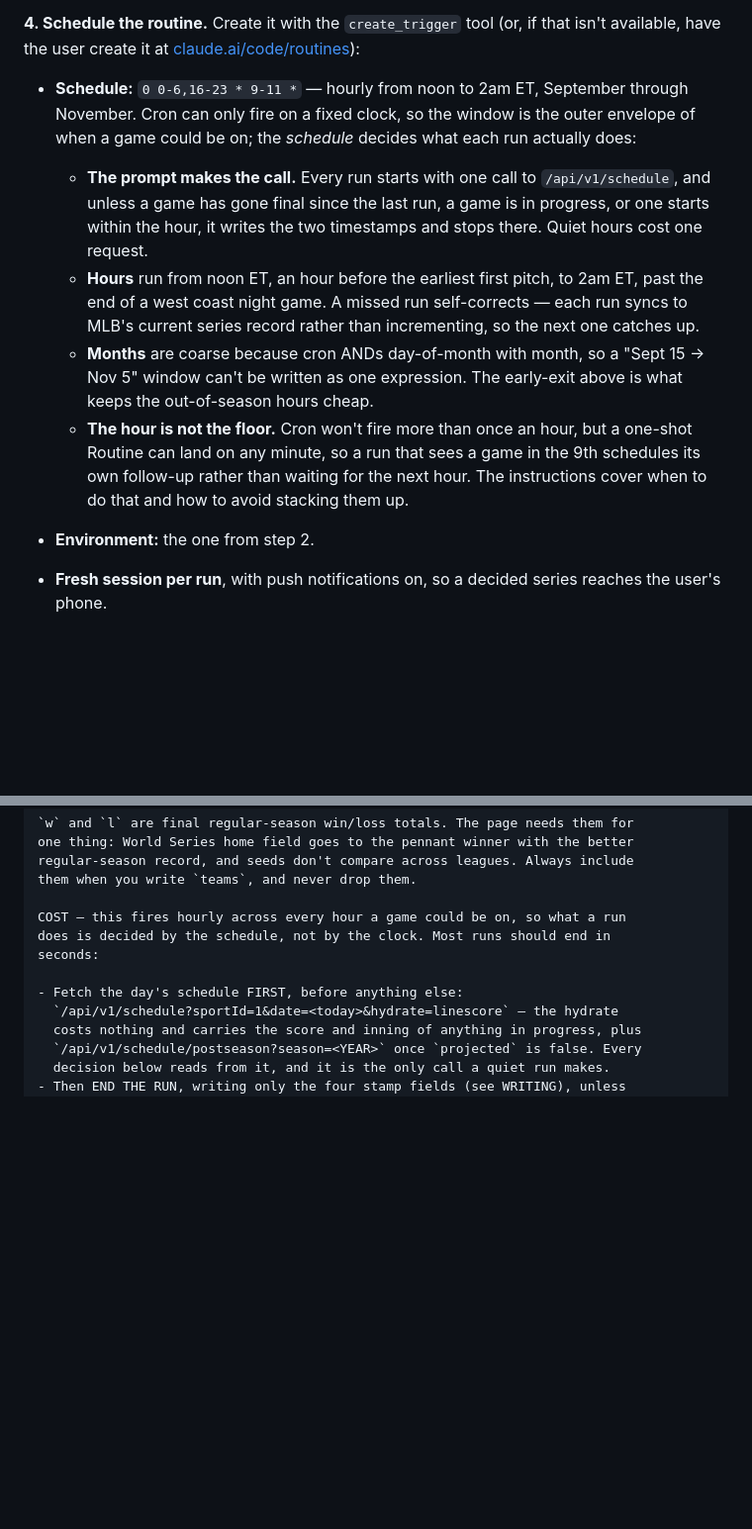
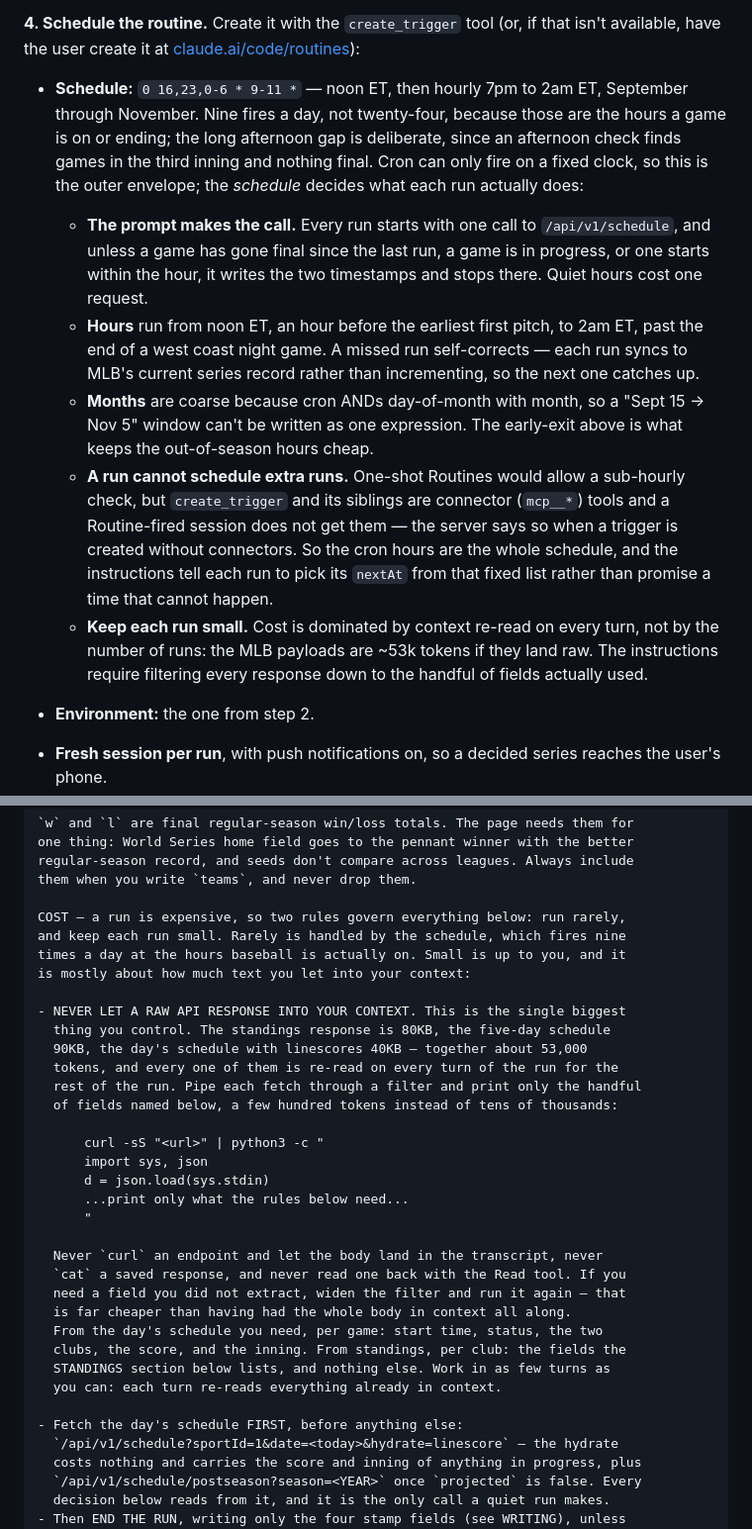
Before and after one commit to kaplanoah/baseball-playoffs, a Markdown page: README.md, 2 parts joined by grey strips. Shown at 99% size. Drawn GitHub-style; blank space fills up the shorter version.

```diff
--- a/README.md
+++ b/README.md
@@ -83,10 +83,12 @@ order — and `projected` to `true` unless the official bracket was already set.
 that isn't available, have the user create it at
 [claude.ai/code/routines](https://claude.ai/code/routines)):
 
-- **Schedule:** `0 0-6,16-23 * 9-11 *` — hourly from noon to 2am ET, September
-  through November. Cron can only fire on a fixed clock, so the window is the
-  outer envelope of when a game could be on; the *schedule* decides what each
-  run actually does:
+- **Schedule:** `0 16,23,0-6 * 9-11 *` — noon ET, then hourly 7pm to 2am ET,
+  September through November. Nine fires a day, not twenty-four, because those
+  are the hours a game is on or ending; the long afternoon gap is deliberate,
+  since an afternoon check finds games in the third inning and nothing final.
+  Cron can only fire on a fixed clock, so this is the outer envelope; the
+  *schedule* decides what each run actually does:
   - **The prompt makes the call.** Every run starts with one call to
     `/api/v1/schedule`, and unless a game has gone final since the last run, a
     game is in progress, or one starts within the hour, it writes the two
@@ -98,10 +100,17 @@ that isn't available, have the user create it at
   - **Months** are coarse because cron ANDs day-of-month with month, so a
     "Sept 15 → Nov 5" window can't be written as one expression. The early-exit
     above is what keeps the out-of-season hours cheap.
-  - **The hour is not the floor.** Cron won't fire more than once an hour, but
-    a one-shot Routine can land on any minute, so a run that sees a game in the
-    9th schedules its own follow-up rather than waiting for the next hour. The
-    instructions cover when to do that and how to avoid stacking them up.
+  - **A run cannot schedule extra runs.** One-shot Routines would allow a
+    sub-hourly check, but `create_trigger` and its siblings are connector
+    (`mcp__*`) tools and a Routine-fired session does not get them — the
+    server says so when a trigger is created without connectors. So the cron
+    hours are the whole schedule, and the instructions tell each run to pick
+    its `nextAt` from that fixed list rather than promise a time that cannot
+    happen.
+  - **Keep each run small.** Cost is dominated by context re-read on every
+    turn, not by the number of runs: the MLB payloads are ~53k tokens if they
+    land raw. The instructions require filtering every response down to the
+    handful of fields actually used.
 - **Environment:** the one from step 2.
 - **Fresh session per run**, with push notifications on, so a decided series
   reaches the user's phone.
@@ -182,9 +191,32 @@ one thing: World Series home field goes to the pennant winner with the better
 regular-season record, and seeds don't compare across leagues. Always include
 them when you write `teams`, and never drop them.
 
-COST — this fires hourly across every hour a game could be on, so what a run
-does is decided by the schedule, not by the clock. Most runs should end in
-seconds:
+COST — a run is expensive, so two rules govern everything below: run rarely,
+and keep each run small. Rarely is handled by the schedule, which fires nine
+times a day at the hours baseball is actually on. Small is up to you, and it
+is mostly about how much text you let into your context:
+
+- NEVER LET A RAW API RESPONSE INTO YOUR CONTEXT. This is the single biggest
+  thing you control. The standings response is 80KB, the five-day schedule
+  90KB, the day's schedule with linescores 40KB — together about 53,000
+  tokens, and every one of them is re-read on every turn of the run for the
+  rest of the run. Pipe each fetch through a filter and print only the handful
+  of fields named below, a few hundred tokens instead of tens of thousands:
+
+      curl -sS "<url>" | python3 -c "
+      import sys, json
+      d = json.load(sys.stdin)
+      ...print only what the rules below need...
+      "
+
+  Never `curl` an endpoint and let the body land in the transcript, never
+  `cat` a saved response, and never read one back with the Read tool. If you
+  need a field you did not extract, widen the filter and run it again — that
+  is far cheaper than having had the whole body in context all along.
+  From the day's schedule you need, per game: start time, status, the two
+  clubs, the score, and the inning. From standings, per club: the fields the
+  STANDINGS section below lists, and nothing else. Work in as few turns as
+  you can: each turn re-reads everything already in context.
 
 - Fetch the day's schedule FIRST, before anything else:
   `/api/v1/schedule?sportId=1&date=<today>&hydrate=linescore` — the hydrate
```
Also changed, not shown: other parts of README.md (+27 -57 lines).
